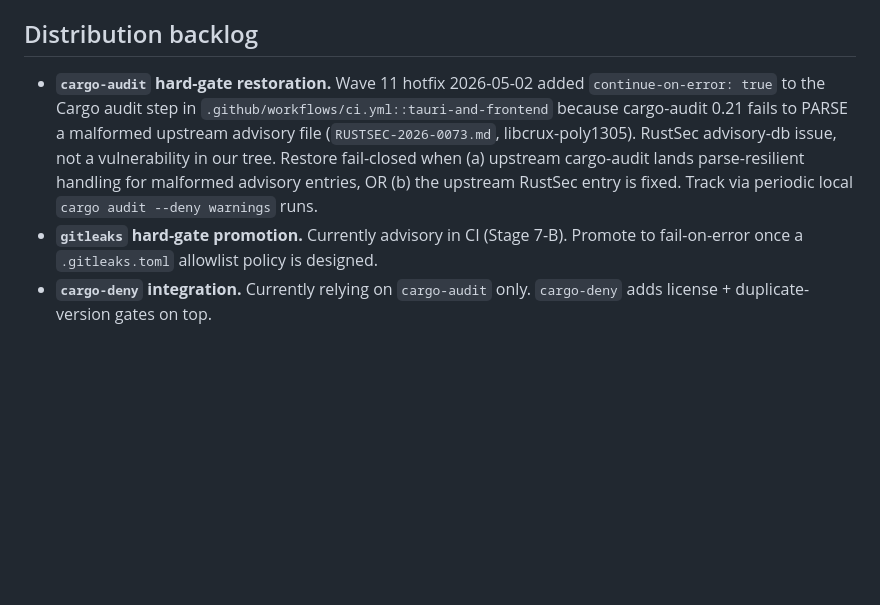
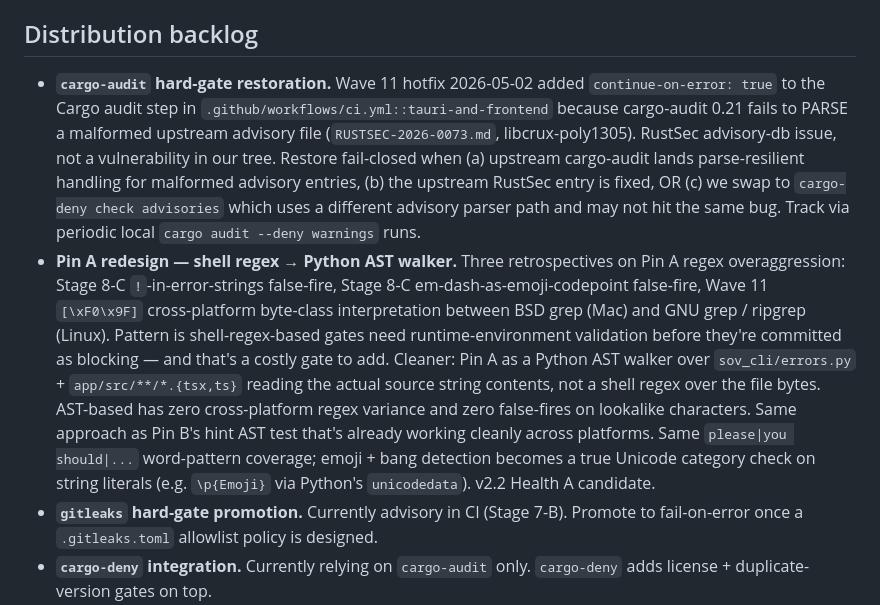
Before and after one commit to mcp-tool-shop-org/sovereignty, a Markdown page: docs/v2.2-backlog.md, the part around the change. Rendered like a GitHub page; blank space fills up the shorter version.

Commit message:
docs(v2.2): expand Pin A redesign + cargo-deny alternative entries
Per Mike's standing-by feedback after the Wave 11 CI hotfix push.

Pin A redesign — three retrospectives now cited explicitly:

* Stage 8-C: ``!``-in-error-strings false-fire
* Stage 8-C: em-dash-as-emoji-codepoint false-fire
* Wave 11: ``[\xF0\x9F]`` cross-platform byte-class interpretation
  between BSD grep (Mac) and GNU grep / ripgrep (Linux)

Pattern is shell-regex-based gates need runtime-environment validation
before they're committed as blocking. v2.2 candidate: Pin A as a
Python AST walker over sov_cli/errors.py + app/src/**/*.{tsx,ts}
reading the actual source string contents. Same approach as Pin B's
hint AST test that's already working cleanly. Zero cross-platform
regex variance, zero false-fires on lookalike characters. Emoji /
bang detection becomes a true Unicode category check via Python's
``unicodedata``.

cargo-audit hard-gate restoration entry expanded with the
``cargo-deny check advisories`` alternative — different advisory
parser path, may not hit the RUSTSEC-2026-0073 parse bug.

Co-Authored-By: Claude Opus 4.7 (1M context) <noreply@anthropic.com>

```diff
--- a/docs/v2.2-backlog.md
+++ b/docs/v2.2-backlog.md
@@ -27,7 +27,8 @@ Pairs naturally: both are test-environment hygiene, both bounded, both would lan
 
 ## Distribution backlog
 
-- **`cargo-audit` hard-gate restoration.** Wave 11 hotfix 2026-05-02 added `continue-on-error: true` to the Cargo audit step in `.github/workflows/ci.yml::tauri-and-frontend` because cargo-audit 0.21 fails to PARSE a malformed upstream advisory file (`RUSTSEC-2026-0073.md`, libcrux-poly1305). RustSec advisory-db issue, not a vulnerability in our tree. Restore fail-closed when (a) upstream cargo-audit lands parse-resilient handling for malformed advisory entries, OR (b) the upstream RustSec entry is fixed. Track via periodic local `cargo audit --deny warnings` runs.
+- **`cargo-audit` hard-gate restoration.** Wave 11 hotfix 2026-05-02 added `continue-on-error: true` to the Cargo audit step in `.github/workflows/ci.yml::tauri-and-frontend` because cargo-audit 0.21 fails to PARSE a malformed upstream advisory file (`RUSTSEC-2026-0073.md`, libcrux-poly1305). RustSec advisory-db issue, not a vulnerability in our tree. Restore fail-closed when (a) upstream cargo-audit lands parse-resilient handling for malformed advisory entries, (b) the upstream RustSec entry is fixed, OR (c) we swap to `cargo-deny check advisories` which uses a different advisory parser path and may not hit the same bug. Track via periodic local `cargo audit --deny warnings` runs.
+- **Pin A redesign — shell regex → Python AST walker.** Three retrospectives on Pin A regex overaggression: Stage 8-C `!`-in-error-strings false-fire, Stage 8-C em-dash-as-emoji-codepoint false-fire, Wave 11 `[\xF0\x9F]` cross-platform byte-class interpretation between BSD grep (Mac) and GNU grep / ripgrep (Linux). Pattern is shell-regex-based gates need runtime-environment validation before they're committed as blocking — and that's a costly gate to add. Cleaner: Pin A as a Python AST walker over `sov_cli/errors.py` + `app/src/**/*.{tsx,ts}` reading the actual source string contents, not a shell regex over the file bytes. AST-based has zero cross-platform regex variance and zero false-fires on lookalike characters. Same approach as Pin B's hint AST test that's already working cleanly across platforms. Same `please|you should|...` word-pattern coverage; emoji + bang detection becomes a true Unicode category check on string literals (e.g. `\p{Emoji}` via Python's `unicodedata`). v2.2 Health A candidate.
 - **`gitleaks` hard-gate promotion.** Currently advisory in CI (Stage 7-B). Promote to fail-on-error once a `.gitleaks.toml` allowlist policy is designed.
 - **`cargo-deny` integration.** Currently relying on `cargo-audit` only. `cargo-deny` adds license + duplicate-version gates on top.
 - **`npm audit signatures` hard-gate promotion.** Currently warn-only at v2.1. Promote once a one-cycle Sigstore-coverage baseline is known (which packages support attestations, which don't).
```
